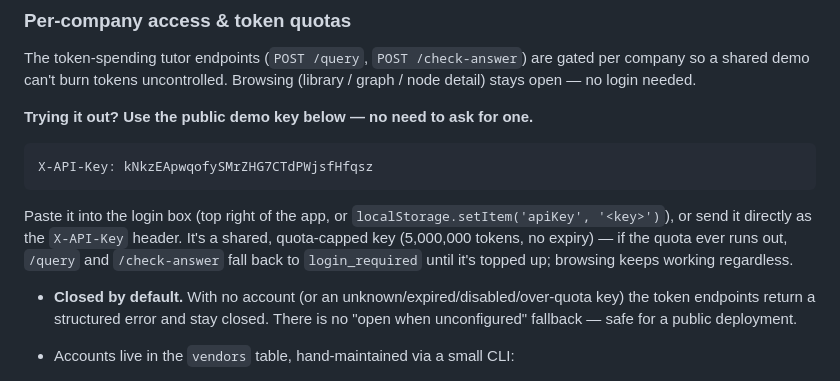
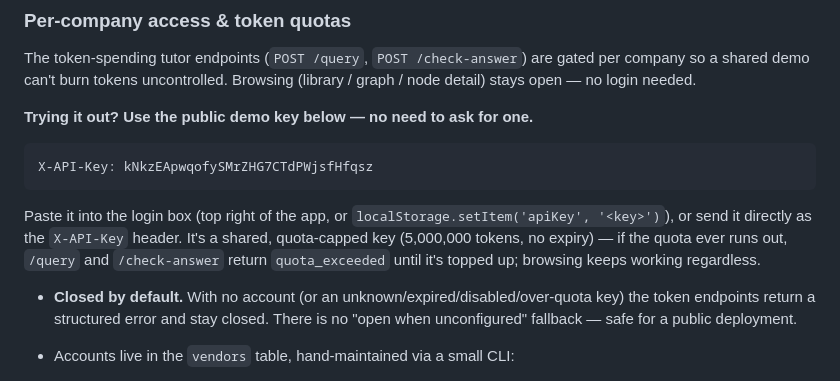
Before and after one commit to busybutlazy/bio_graphrag, a Markdown page: README.md, the part around the change. Rendered like a GitHub page.

Commit message:
docs(readme): fix demo-key exhaustion error code
Quota exhaustion returns quota_exceeded, not login_required.

Co-Authored-By: Claude Sonnet 5 <noreply@anthropic.com>
Claude-Session: https://claude.ai/code/session_01AawqRcwm2PpX5oQUukgchu

````diff
--- a/README.md
+++ b/README.md
@@ -190,7 +190,7 @@ The token-spending tutor endpoints (`POST /query`, `POST /check-answer`) are gat
 X-API-Key: kNkzEApwqofySMrZHG7CTdPWjsfHfqsz
 ```
 
-Paste it into the login box (top right of the app, or `localStorage.setItem('apiKey', '<key>')`), or send it directly as the `X-API-Key` header. It's a shared, quota-capped key (5,000,000 tokens, no expiry) — if the quota ever runs out, `/query` and `/check-answer` fall back to `login_required` until it's topped up; browsing keeps working regardless.
+Paste it into the login box (top right of the app, or `localStorage.setItem('apiKey', '<key>')`), or send it directly as the `X-API-Key` header. It's a shared, quota-capped key (5,000,000 tokens, no expiry) — if the quota ever runs out, `/query` and `/check-answer` return `quota_exceeded` until it's topped up; browsing keeps working regardless.
 
 - **Closed by default.** With no account (or an unknown/expired/disabled/over-quota key) the token endpoints return a structured error and stay closed. There is no "open when unconfigured" fallback — safe for a public deployment.
 - Accounts live in the `vendors` table, hand-maintained via a small CLI:
````
